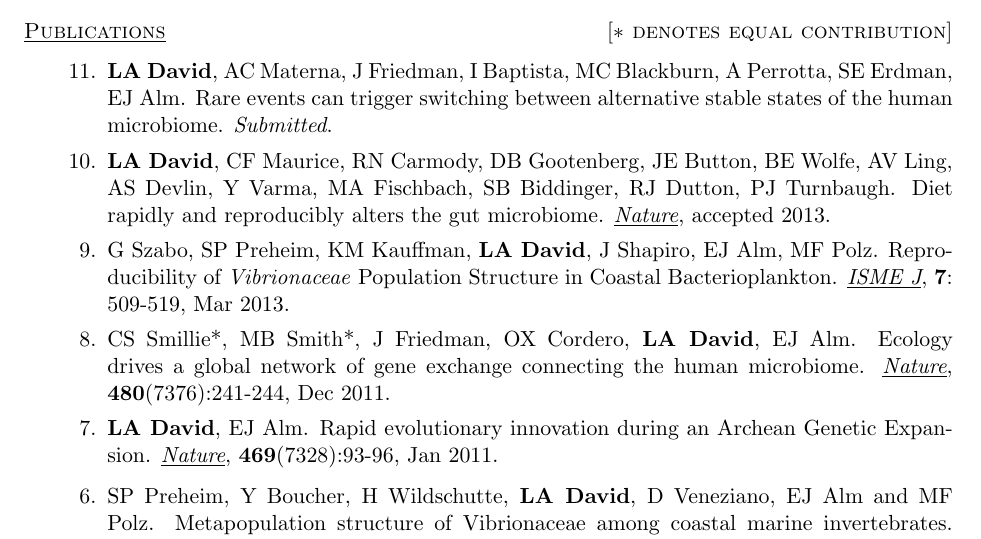
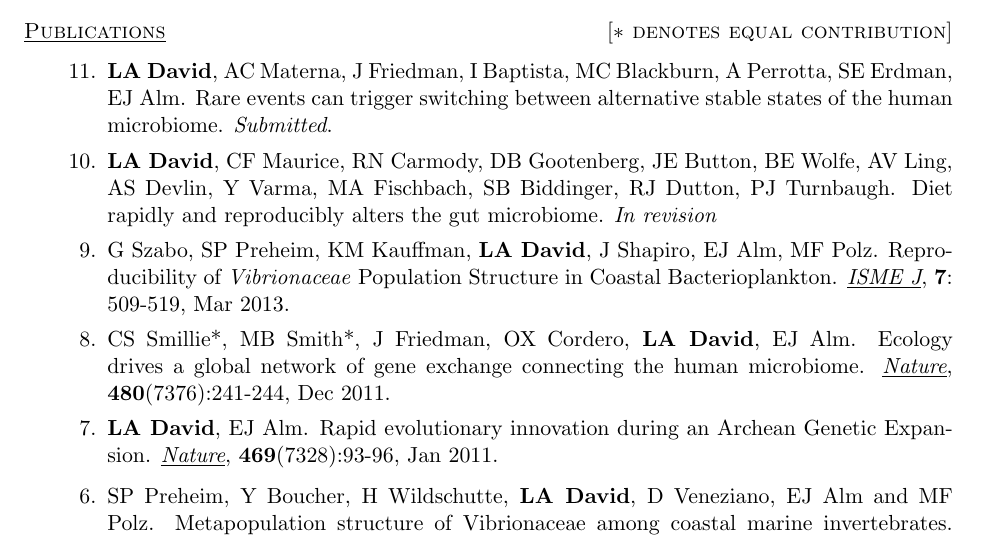
Before and after one commit to ladavid/cv, a LaTeX CV (lad_cv.tex): part of page 1 of 4, cut so that both start at the same text. Compiled offline with pdfLaTeX.

Commit message:
switched nature back to in revision, just to be safe

```diff
--- a/lad_cv.tex
+++ b/lad_cv.tex
@@ -84,7 +84,7 @@ Undergraduate research assistant, Columbia University - \emph{PI}: Chris Wiggins
 \item {\textbf{LA David}, CF Maurice, RN Carmody, DB Gootenberg, JE
   Button, BE Wolfe, AV Ling, AS Devlin, Y Varma, MA Fischbach, SB
   Biddinger, RJ Dutton, PJ Turnbaugh.  Diet rapidly and reproducibly
-  alters the gut microbiome. \emph{\underline{Nature}}, accepted 2013.}
+  alters the gut microbiome. \emph{In revision}}%\emph{\underline{Nature}}, accepted 2013.}
 
 \item {G Szabo, SP Preheim, KM Kauffman, \textbf{LA David}, J Shapiro,
   EJ Alm, MF Polz.  Reproducibility of \emph{Vibrionaceae} Population
```
Also changed, not shown: lad_cv.pdf, 2 other files.
